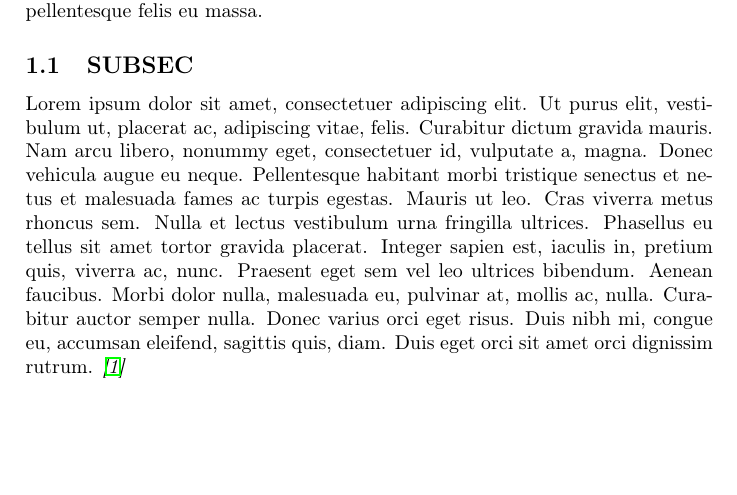
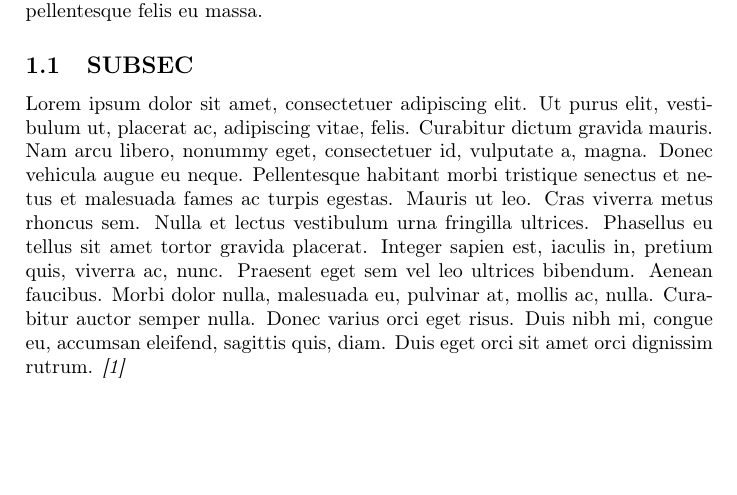
Before and after one commit to erikw/templates, a LaTeX document (latex/paper.tex): part of page 2 of 4, cut so that both start at the same text. Compiled offline with pdfLaTeX; a LaTeX package or settings file that is missing is left out.

Commit message:
Hide PDF links by default.

```diff
--- a/latex/paper.tex
+++ b/latex/paper.tex
@@ -8,7 +8,7 @@
 \usepackage{ifpdf}
 \ifpdf%
 	\usepackage{thumbpdf}
-	\usepackage[pdftex,bookmarks=true,pdftitle={\papertitle},pdfauthor={Erik Westrup}]{hyperref}
+	\usepackage[pdftex,bookmarks=true,hidelinks,pdftitle={\papertitle},pdfauthor={Erik Westrup}]{hyperref}
 \else%
 	\usepackage{url}
 \fi
```
